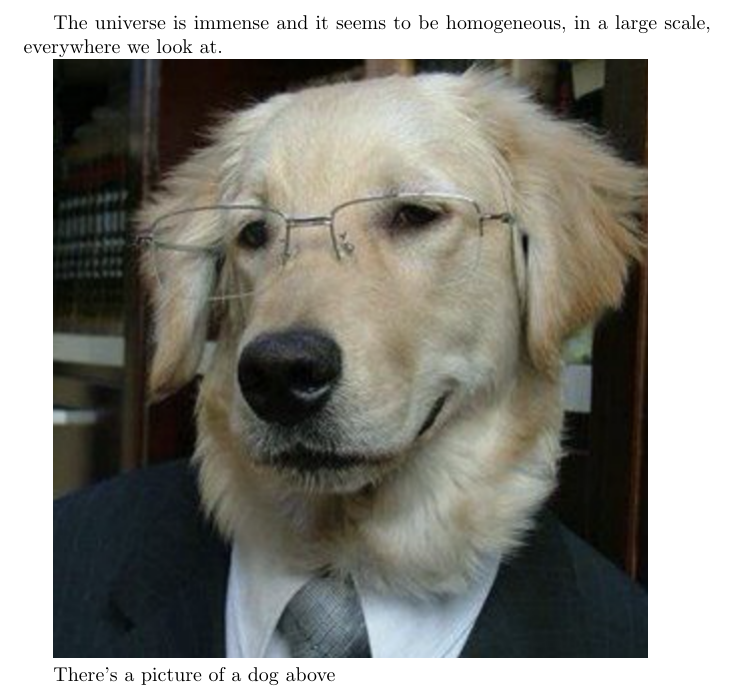
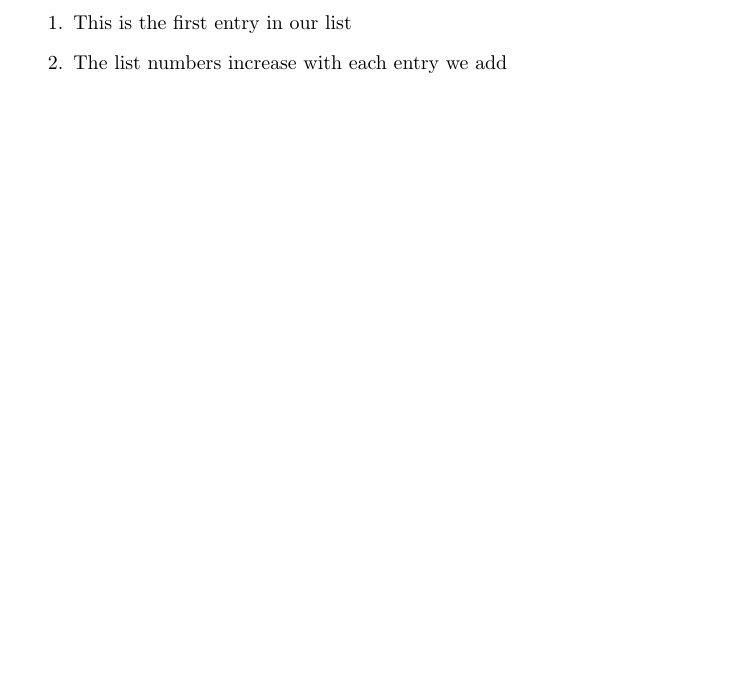
Before and after one commit to hnryjmes/learn-latex-in-30-minutes, a LaTeX document (1.tex): part of the page, cut at the place of the change, the shorter picture padded with empty space. Compiled offline with pdfLaTeX.

Commit message:
Finish 'Ordered lists'

```diff
--- a/1.tex
+++ b/1.tex
@@ -1,12 +1,10 @@
 \documentclass{article}
-\usepackage{graphicx}
-\graphicspath{ {images/} }
 
 \begin{document}
-The universe is immense and it seems to be homogeneous,
-in a large scale, everywhere we look at.
 
-\includegraphics{business-dog.png}
+\begin{enumerate}
+    \item This is the first entry in our list
+    \item The list numbers increase with each entry we add
+\end{enumerate}
 
-There's a picture of a dog above
 \end{document}
```
Also changed, not shown: __latexindent_temp.tex (added, +10 -0 lines), 1.pdf, 4 other files.
